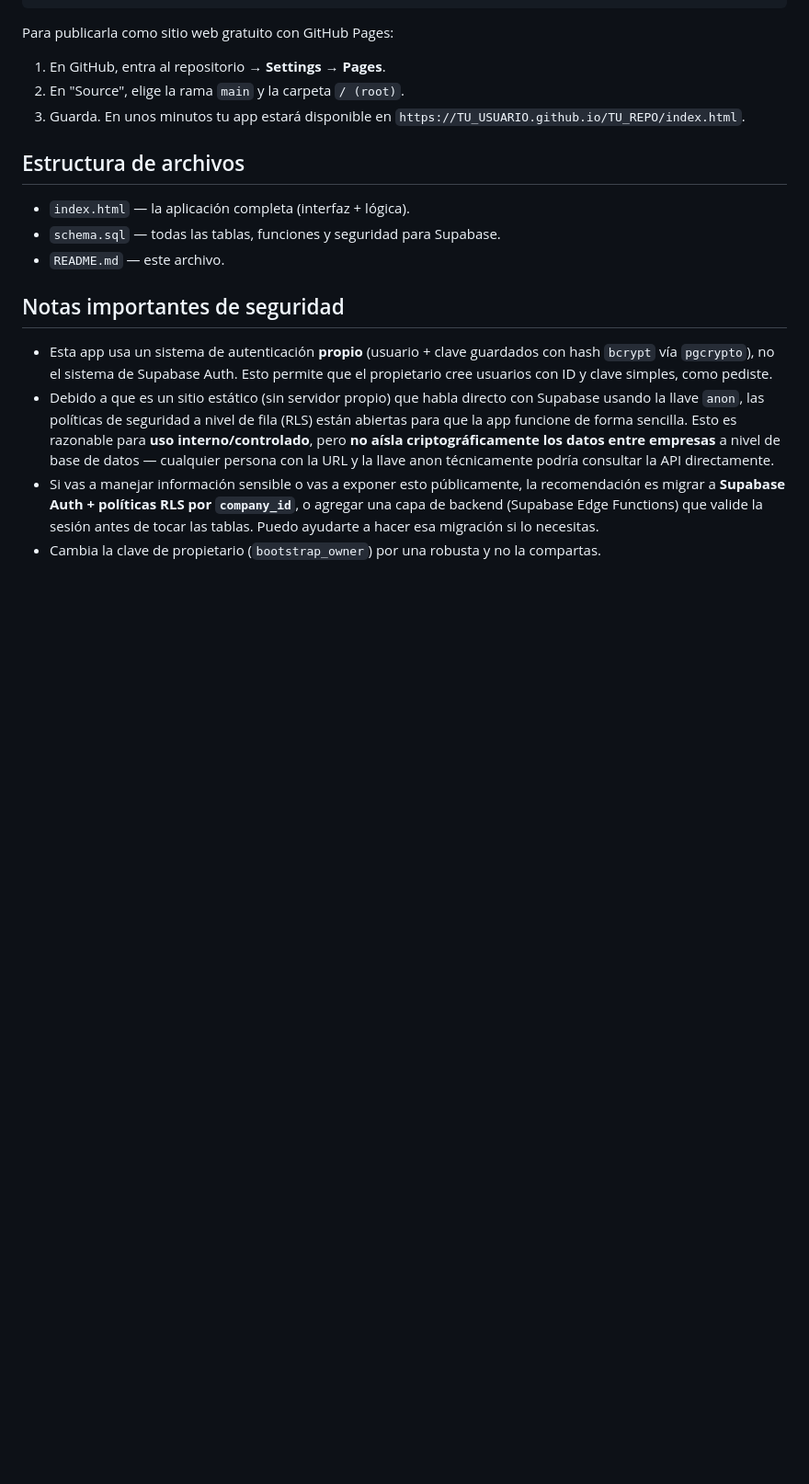
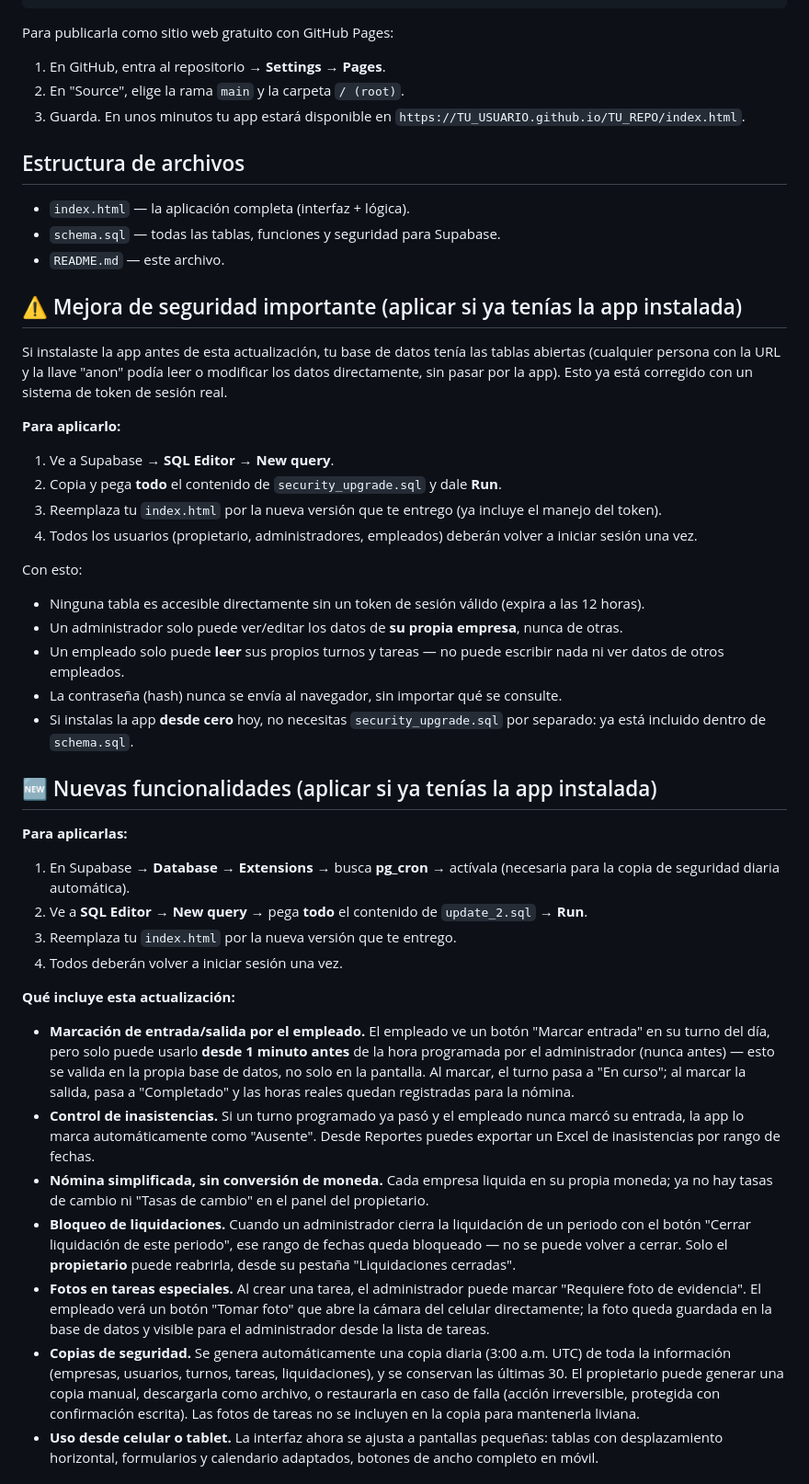
Before and after one commit to JUANPAREDES1412/turnexjp, a Markdown page: README.md, the part around one of its changes. Shown at 92% size. Drawn GitHub-style; blank space fills up the shorter version.

```diff
--- a/README.md
+++ b/README.md
@@ -54,9 +54,40 @@ Para publicarla como sitio web gratuito con GitHub Pages:
 - `schema.sql` — todas las tablas, funciones y seguridad para Supabase.
 - `README.md` — este archivo.
 
-## Notas importantes de seguridad
+## ⚠️ Mejora de seguridad importante (aplicar si ya tenías la app instalada)
 
-- Esta app usa un sistema de autenticación **propio** (usuario + clave guardados con hash `bcrypt` vía `pgcrypto`), no el sistema de Supabase Auth. Esto permite que el propietario cree usuarios con ID y clave simples, como pediste.
-- Debido a que es un sitio estático (sin servidor propio) que habla directo con Supabase usando la llave `anon`, las políticas de seguridad a nivel de fila (RLS) están abiertas para que la app funcione de forma sencilla. Esto es razonable para **uso interno/controlado**, pero **no aísla criptográficamente los datos entre empresas** a nivel de base de datos — cualquier persona con la URL y la llave anon técnicamente podría consultar la API directamente.
-- Si vas a manejar información sensible o vas a exponer esto públicamente, la recomendación es migrar a **Supabase Auth + políticas RLS por `company_id`**, o agregar una capa de backend (Supabase Edge Functions) que valide la sesión antes de tocar las tablas. Puedo ayudarte a hacer esa migración si lo necesitas.
-- Cambia la clave de propietario (`bootstrap_owner`) por una robusta y no la compartas.
+Si instalaste la app antes de esta actualización, tu base de datos tenía las tablas abiertas
+(cualquier persona con la URL y la llave "anon" podía leer o modificar los datos directamente,
+sin pasar por la app). Esto ya está corregido con un sistema de token de sesión real.
+
+**Para aplicarlo:**
+1. Ve a Supabase → **SQL Editor** → **New query**.
+2. Copia y pega **todo** el contenido de `security_upgrade.sql` y dale **Run**.
+3. Reemplaza tu `index.html` por la nueva versión que te entrego (ya incluye el manejo del token).
+4. Todos los usuarios (propietario, administradores, empleados) deberán volver a iniciar sesión una vez.
+
+Con esto:
+- Ninguna tabla es accesible directamente sin un token de sesión válido (expira a las 12 horas).
+- Un administrador solo puede ver/editar los datos de **su propia empresa**, nunca de otras.
+- Un empleado solo puede **leer** sus propios turnos y tareas — no puede escribir nada ni ver datos de otros empleados.
+- La contraseña (hash) nunca se envía al navegador, sin importar qué se consulte.
+- Si instalas la app **desde cero** hoy, no necesitas `security_upgrade.sql` por separado: ya está incluido dentro de `schema.sql`.
+
+## 🆕 Nuevas funcionalidades (aplicar si ya tenías la app instalada)
+
+**Para aplicarlas:**
+1. En Supabase → **Database → Extensions** → busca **pg_cron** → actívala (necesaria para la copia de seguridad diaria automática).
+2. Ve a **SQL Editor** → **New query** → pega **todo** el contenido de `update_2.sql` → **Run**.
+3. Reemplaza tu `index.html` por la nueva versión que te entrego.
+4. Todos deberán volver a iniciar sesión una vez.
+
+**Qué incluye esta actualización:**
+
+- **Marcación de entrada/salida por el empleado.** El empleado ve un botón "Marcar entrada" en su turno del día, pero solo puede usarlo **desde 1 minuto antes** de la hora programada por el administrador (nunca antes) — esto se valida en la propia base de datos, no solo en la pantalla. Al marcar, el turno pasa a "En curso"; al marcar la salida, pasa a "Completado" y las horas reales quedan registradas para la nómina.
+- **Control de inasistencias.** Si un turno programado ya pasó y el empleado nunca marcó su entrada, la app lo marca automáticamente como "Ausente". Desde Reportes puedes exportar un Excel de inasistencias por rango de fechas.
+- **Nómina simplificada, sin conversión de moneda.** Cada empresa liquida en su propia moneda; ya no hay tasas de cambio ni "Tasas de cambio" en el panel del propietario.
+- **Bloqueo de liquidaciones.** Cuando un administrador cierra la liquidación de un periodo con el botón "Cerrar liquidación de este periodo", ese rango de fechas queda bloqueado — no se puede volver a cerrar. Solo el **propietario** puede reabrirla, desde su pestaña "Liquidaciones cerradas".
+- **Fotos en tareas especiales.** Al crear una tarea, el administrador puede marcar "Requiere foto de evidencia". El empleado verá un botón "Tomar foto" que abre la cámara del celular directamente; la foto queda guardada en la base de datos y visible para el administrador desde la lista de tareas.
+- **Copias de seguridad.** Se genera automáticamente una copia diaria (3:00 a.m. UTC) de toda la información (empresas, usuarios, turnos, tareas, liquidaciones), y se conservan las últimas 30. El propietario puede generar una copia manual, descargarla como archivo, o restaurarla en caso de falla (acción irreversible, protegida con confirmación escrita). Las fotos de tareas no se incluyen en la copia para mantenerla liviana.
+- **Uso desde celular o tablet.** La interfaz ahora se ajusta a pantallas pequeñas: tablas con desplazamiento horizontal, formularios y calendario adaptados, botones de ancho completo en móvil.
+
```
Also changed, not shown: other parts of README.md (+19 -0 lines).
